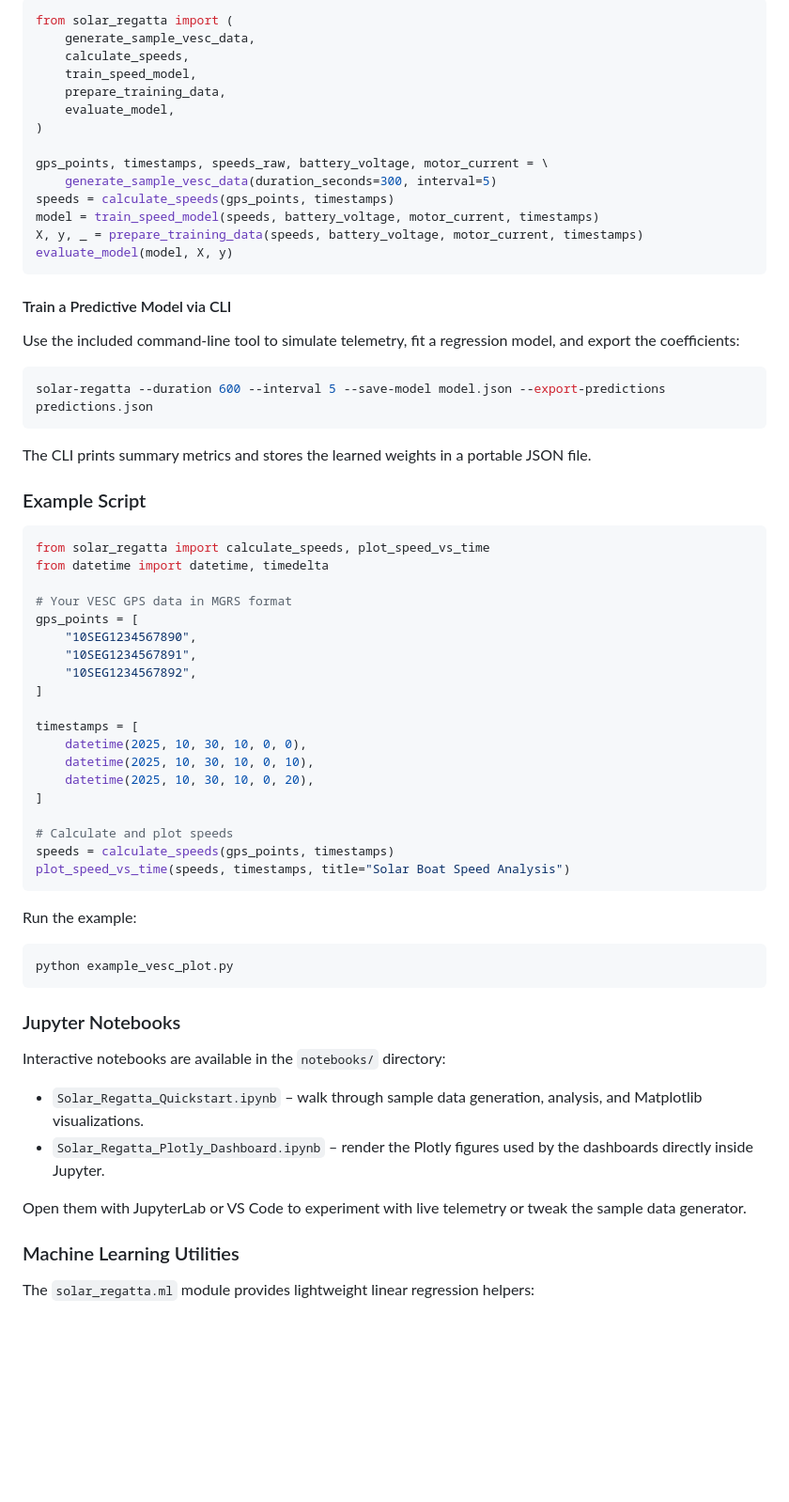
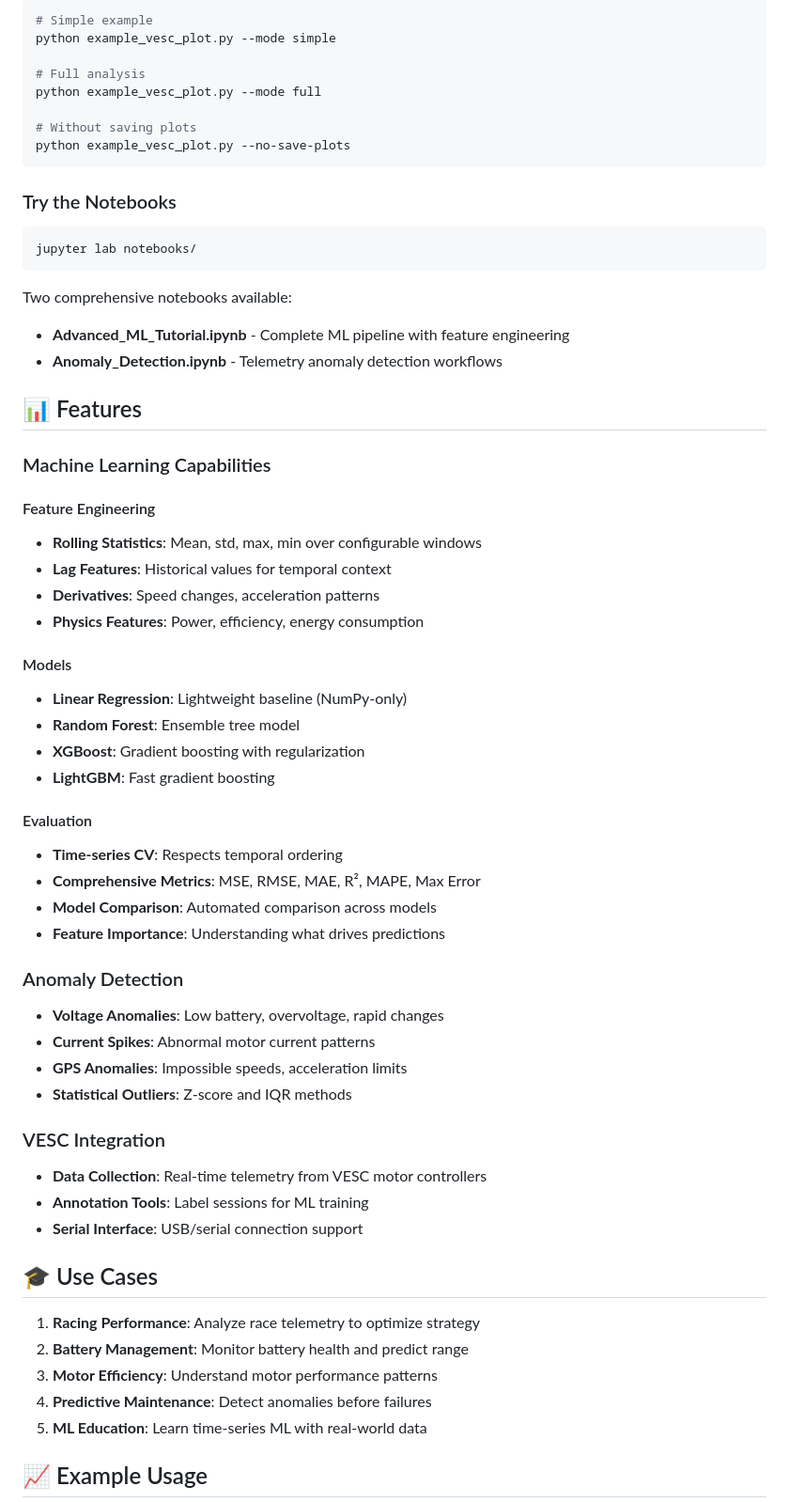
Before and after one commit to pixelclubsf/Real-Time-Telemetry-Example, a Markdown page: README.md, the part around one of its changes. Shown at 94% size. GitHub-like rendering; blank space fills up the shorter version.

Commit message:
Update README for Hugging Face

````diff
--- a/README.md
+++ b/README.md
@@ -77,70 +54,67 @@ plot_all_metrics(speeds, battery_voltage, motor_current, timestamps, gps_points)
 
-```python
-from solar_regatta import (
-    generate_sample_vesc_data,
-    calculate_speeds,
-    train_speed_model,
-    prepare_training_data,
-    evaluate_model,
-)
+```bash
+# Simple example
+python example_vesc_plot.py --mode simple
 
-gps_points, timestamps, speeds_raw, battery_voltage, motor_current = \
-    generate_sample_vesc_data(duration_seconds=300, interval=5)
-speeds = calculate_speeds(gps_points, timestamps)
-model = train_speed_model(speeds, battery_voltage, motor_current, timestamps)
-X, y, _ = prepare_training_data(speeds, battery_voltage, motor_current, timestamps)
-evaluate_model(model, X, y)
+# Full analysis
+python example_vesc_plot.py --mode full
+
+# Without saving plots
+python example_vesc_plot.py --no-save-plots
 ```
 
-#### Train a Predictive Model via CLI
-
-Use the included command-line tool to simulate telemetry, fit a regression model, and export the coefficients:
+### Try the Notebooks
 
 ```bash
-solar-regatta --duration 600 --interval 5 --save-model model.json --export-predictions predictions.json
+jupyter lab notebooks/
 ```
 
-The CLI prints summary metrics and stores the learned weights in a portable JSON file.
+Two comprehensive notebooks available:
+- **Advanced_ML_Tutorial.ipynb** - Complete ML pipeline with feature engineering
+- **Anomaly_Detection.ipynb** - Telemetry anomaly detection workflows
 
-### Example Script
+## 📊 Features
 
-```python
-from solar_regatta import calculate_speeds, plot_speed_vs_time
-from datetime import datetime, timedelta
+### Machine Learning Capabilities
 
-# Your VESC GPS data in MGRS format
-gps_points = [
-    "10SEG1234567890",
-    "10SEG1234567891",
-    "10SEG1234567892",
-]
+#### Feature Engineering
+- **Rolling Statistics**: Mean, std, max, min over configurable windows
+- **Lag Features**: Historical values for temporal context
+- **Derivatives**: Speed changes, acceleration patterns
+- **Physics Features**: Power, efficiency, energy consumption
 
-timestamps = [
-    datetime(2025, 10, 30, 10, 0, 0),
-    datetime(2025, 10, 30, 10, 0, 10),
-    datetime(2025, 10, 30, 10, 0, 20),
-]
+#### Models
+- **Linear Regression**: Lightweight baseline (NumPy-only)
+- **Random Forest**: Ensemble tree model
+- **XGBoost**: Gradient boosting with regularization
+- **LightGBM**: Fast gradient boosting
 
-# Calculate and plot speeds
-speeds = calculate_speeds(gps_points, timestamps)
-plot_speed_vs_time(speeds, timestamps, title="Solar Boat Speed Analysis")
-```
+#### Evaluation
+- **Time-series CV**: Respects temporal ordering
+- **Comprehensive Metrics**: MSE, RMSE, MAE, R², MAPE, Max Error
+- **Model Comparison**: Automated comparison across models
+- **Feature Importance**: Understanding what drives predictions
 
-Run the example:
-```bash
-python example_vesc_plot.py
-```
+### Anomaly Detection
 
-### Jupyter Notebooks
+- **Voltage Anomalies**: Low battery, overvoltage, rapid changes
+- **Current Spikes**: Abnormal motor current patterns
+- **GPS Anomalies**: Impossible speeds, acceleration limits
+- **Statistical Outliers**: Z-score and IQR methods
 
-Interactive notebooks are available in the `notebooks/` directory:
+### VESC Integration
 
-- `Solar_Regatta_Quickstart.ipynb` – walk through sample data generation, analysis, and Matplotlib visualizations.
-- `Solar_Regatta_Plotly_Dashboard.ipynb` – render the Plotly figures used by the dashboards directly inside Jupyter.
+- **Data Collection**: Real-time telemetry from VESC motor controllers
+- **Annotation Tools**: Label sessions for ML training
+- **Serial Interface**: USB/serial connection support
 
-Open them with JupyterLab or VS Code to experiment with live telemetry or tweak the sample data generator.
+## 🎓 Use Cases
 
-### Machine Learning Utilities
+1. **Racing Performance**: Analyze race telemetry to optimize strategy
+2. **Battery Management**: Monitor battery health and predict range
+3. **Motor Efficiency**: Understand motor performance patterns
+4. **Predictive Maintenance**: Detect anomalies before failures
+5. **ML Education**: Learn time-series ML with real-world data
 
-The `solar_regatta.ml` module provides lightweight linear regression helpers:
+## 📈 Example Usage
 
````
Also changed, not shown: other parts of README.md (+159 -286 lines).
